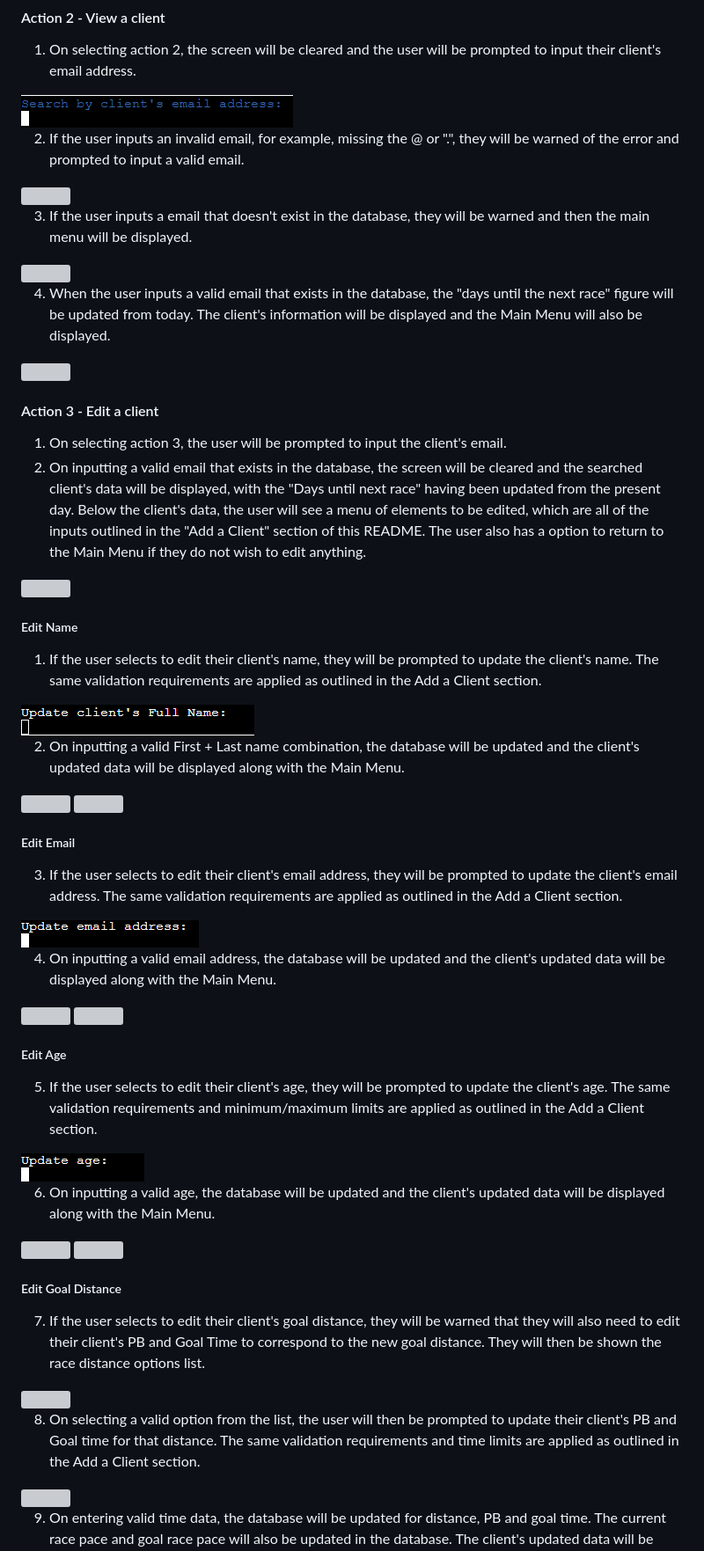
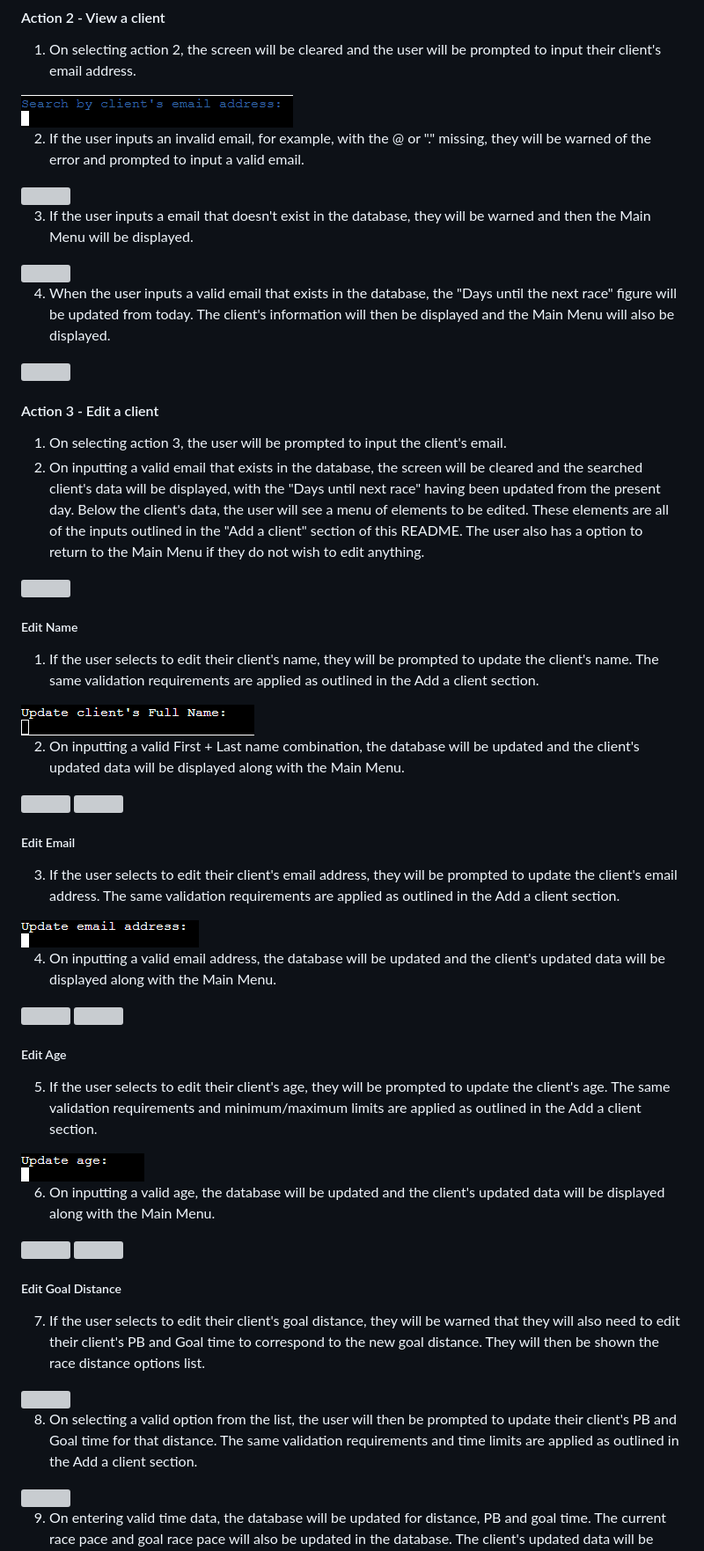
Before and after one commit to barty-s/client_list_app, a Markdown page: README.md, the part around the change printed below. Shown: that part at 88% size. Drawn GitHub-style; grey boxes are pictures that could not be loaded.

```diff
--- a/README.md
+++ b/README.md
@@ -228,28 +232,28 @@ The user cannot input a number below 18 or above 100. They will be warned about
 
 <img src='/docs/action2/search.png' >
 
-2. If the user inputs an invalid email, for example, missing the @ or ".", they will be warned of the error and prompted to input a valid email.
+2. If the user inputs an invalid email, for example, with the @ or "." missing, they will be warned of the error and prompted to input a valid email.
 
 <img src='/docs/action2/search1.png' >
 
-3. If the user inputs a email that doesn't exist in the database, they will be warned and then the main menu will be displayed.
+3. If the user inputs a email that doesn't exist in the database, they will be warned and then the Main Menu will be displayed.
 
 <img src='/docs/action2/search2.png' >
 
-4. When the user inputs a valid email that exists in the database, the "days until the next race" figure will be updated from today. The client's information will be displayed and the Main Menu will also be displayed.
+4. When the user inputs a valid email that exists in the database, the "Days until the next race" figure will be updated from today. The client's information will then be displayed and the Main Menu will also be displayed.
 
 <img src='/docs/action2/search3.png' >
 
 #### Action 3 - Edit a client
 
 1. On selecting action 3, the user will be prompted to input the client's email.
-2. On inputting a valid email that exists in the database, the screen will be cleared and the searched client's data will be displayed, with the "Days until next race" having been updated from the present day. Below the client's data, the user will see a menu of elements to be edited, which are all of the inputs outlined in the "Add a Client" section of this README. The user also has a option to return to the Main Menu if they do not wish to edit anything.
+2. On inputting a valid email that exists in the database, the screen will be cleared and the searched client's data will be displayed, with the "Days until next race" having been updated from the present day. Below the client's data, the user will see a menu of elements to be edited. These elements are all of the inputs outlined in the "Add a client" section of this README. The user also has a option to return to the Main Menu if they do not wish to edit anything.
 
 <img src='/docs/action3/edit_menu.png' >
 
 ##### Edit Name
 
-1. If the user selects to edit their client's name, they will be prompted to update the client's name. The same validation requirements are applied as outlined in the Add a Client section.
+1. If the user selects to edit their client's name, they will be prompted to update the client's name. The same validation requirements are applied as outlined in the Add a client section.
 
 <img src='/docs/action3/edit_name.png' >
 
@@ -260,7 +264,7 @@ The user cannot input a number below 18 or above 100. They will be warned about
 
 ##### Edit Email
 
-3. If the user selects to edit their client's email address, they will be prompted to update the client's email address. The same validation requirements are applied as outlined in the Add a Client section.
+3. If the user selects to edit their client's email address, they will be prompted to update the client's email address. The same validation requirements are applied as outlined in the Add a client section.
 
 <img src='/docs/action3/edit_email.png' >
 
@@ -271,7 +275,7 @@ The user cannot input a number below 18 or above 100. They will be warned about
 
 ##### Edit Age
 
-5. If the user selects to edit their client's age, they will be prompted to update the client's age. The same validation requirements and minimum/maximum limits are applied as outlined in the Add a Client section.
+5. If the user selects to edit their client's age, they will be prompted to update the client's age. The same validation requirements and minimum/maximum limits are applied as outlined in the Add a client section.
 
 <img src='/docs/action3/edit_age.png' >
 
@@ -282,11 +286,11 @@ The user cannot input a number below 18 or above 100. They will be warned about
 
 ##### Edit Goal Distance
 
-7. If the user selects to edit their client's goal distance, they will be warned that they will also need to edit their client's PB and Goal Time to correspond to the new goal distance. They will then be shown the race distance options list.
+7. If the user selects to edit their client's goal distance, they will be warned that they will also need to edit their client's PB and Goal time to correspond to the new goal distance. They will then be shown the race distance options list.
 
 <img src='/docs/action3/edit_distance.png' >
 
-8. On selecting a valid option from the list, the user will then be prompted to update their client's PB and Goal time for that distance. The same validation requirements and time limits are applied as outlined in the Add a Client section.
+8. On selecting a valid option from the list, the user will then be prompted to update their client's PB and Goal time for that distance. The same validation requirements and time limits are applied as outlined in the Add a client section.
 
 <img src='/docs/action3/edit_distance2.png' >
 
```
Also changed, not shown: other parts of README.md (+47 -43 lines), docs/app.png (added).
